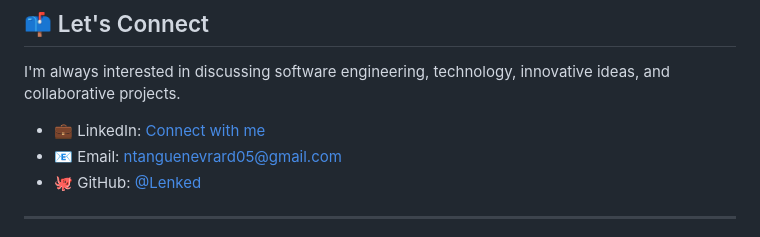
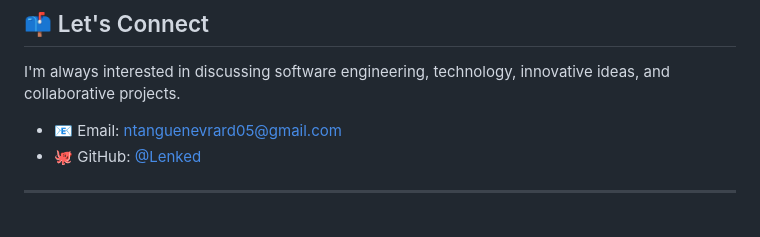
Before and after one commit to Lenked/Lenked, a Markdown page: README.md, the part around the change. Drawn GitHub-style.

```diff
--- a/README.md
+++ b/README.md
@@ -76,7 +76,6 @@ Currently exploring and building solutions around **healthcare information syste
 
 I'm always interested in discussing software engineering, technology, innovative ideas, and collaborative projects.
 
-- 💼 LinkedIn: [Connect with me](https://www.linkedin.com/in/lenked43/)
 - 📧 Email: [ntanguenevrard05@gmail.com](mailto:ntanguenevrard05@gmail.com)
 - 🐙 GitHub: [@Lenked](https://github.com/Lenked)
 
```
